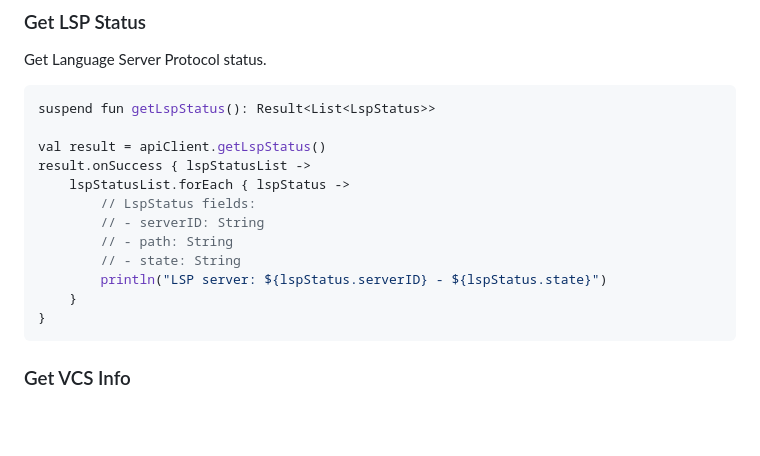
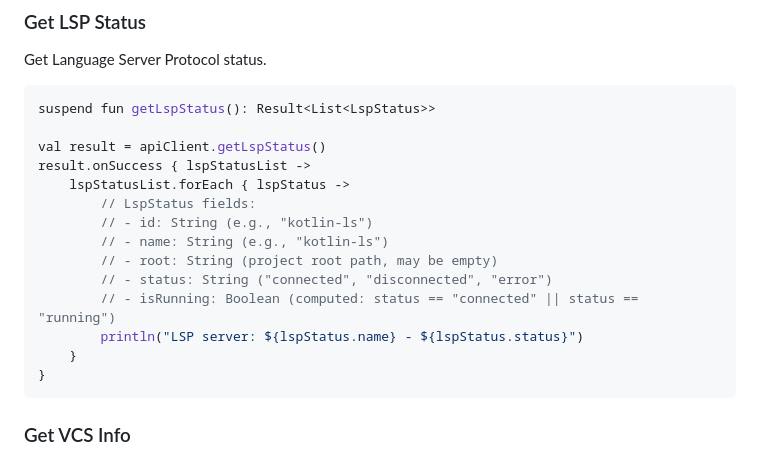
Before and after one commit to K7Adam/MOCCA, a Markdown page: docs/SDK_DOCUMENTATION.md, the part around the change. Drawn GitHub-style; blank space fills up the shorter version.

Commit message:
docs: Update LspStatus model in SDK documentation
The `LspStatus` model fields in the SDK documentation have been updated to reflect the current implementation.

- Renamed `serverID` to `id` and `name`
- Renamed `path` to `root`
- Renamed `state` to `status`
- Added a new computed boolean field `isRunning`

````diff
--- a/docs/SDK_DOCUMENTATION.md
+++ b/docs/SDK_DOCUMENTATION.md
@@ -1236,10 +1236,12 @@ val result = apiClient.getLspStatus()
 result.onSuccess { lspStatusList ->
     lspStatusList.forEach { lspStatus ->
         // LspStatus fields:
-        // - serverID: String
-        // - path: String
-        // - state: String
-        println("LSP server: ${lspStatus.serverID} - ${lspStatus.state}")
+        // - id: String (e.g., "kotlin-ls")
+        // - name: String (e.g., "kotlin-ls")
+        // - root: String (project root path, may be empty)
+        // - status: String ("connected", "disconnected", "error")
+        // - isRunning: Boolean (computed: status == "connected" || status == "running")
+        println("LSP server: ${lspStatus.name} - ${lspStatus.status}")
     }
 }
 ```
````
